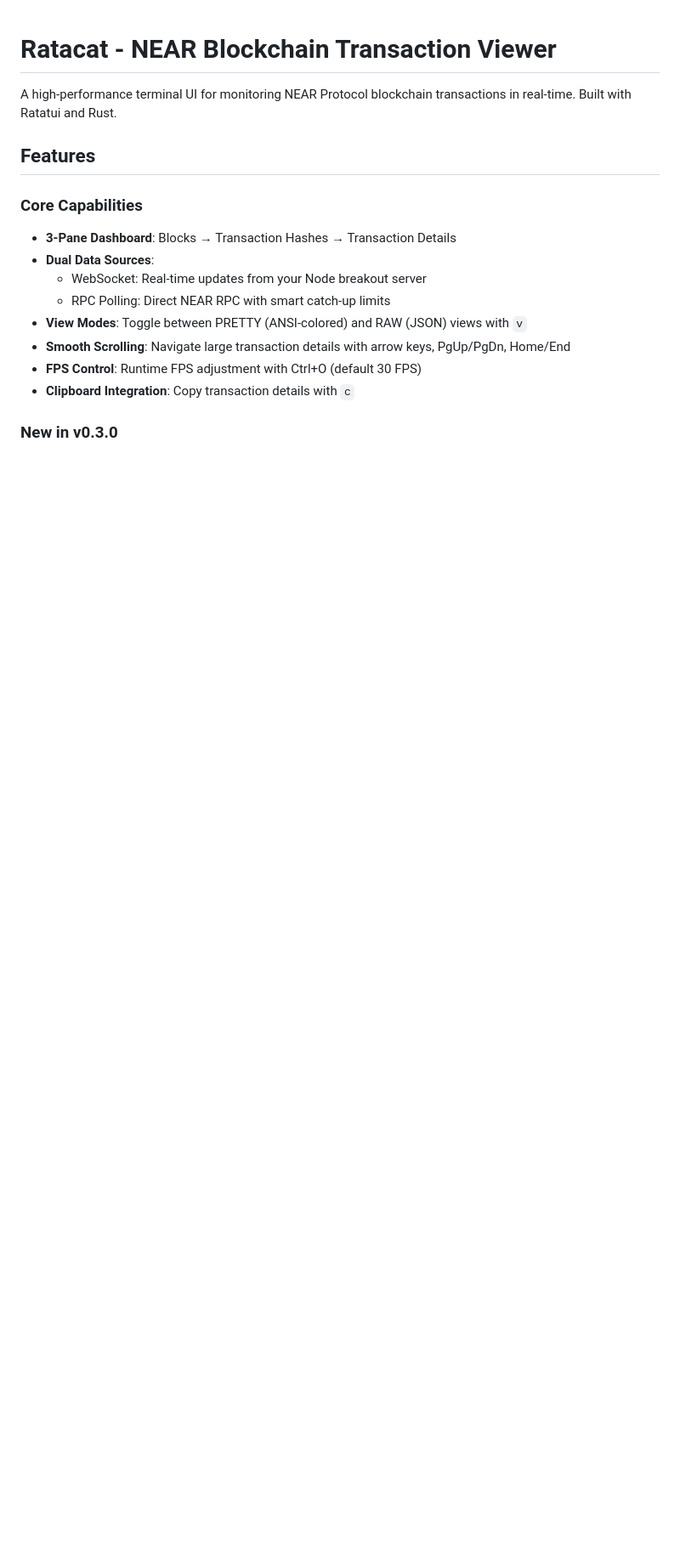
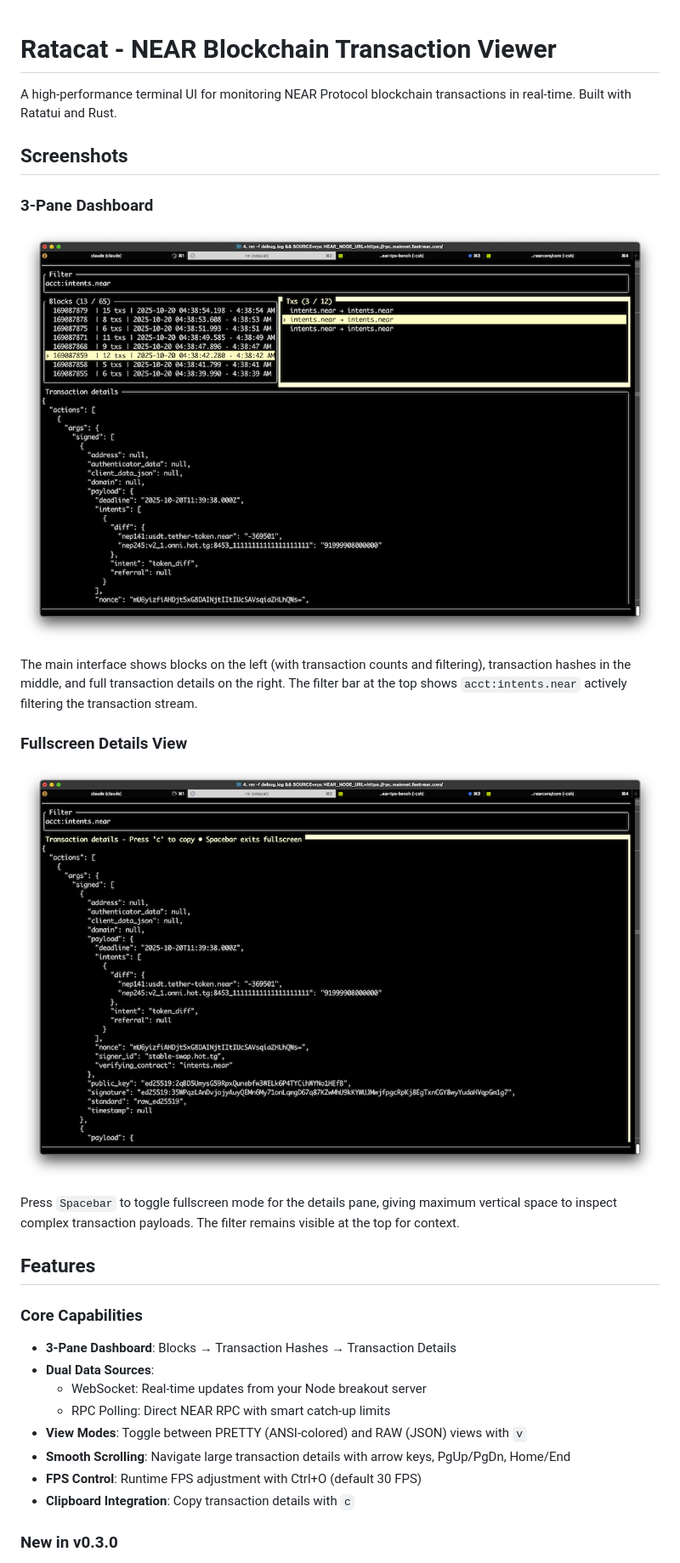
Before and after one commit to fastnear/intents-terminal-explorer, a Markdown page: README.md, the part around the change printed below. Shown: that part at 85% size. Drawn GitHub-style; pictures changed too: static/full-screen.png (added), static/selection.png (added); blank space fills up the shorter version.

Commit message:
readme: add 2 screenshots and call out nearcore crate usage

```diff
--- a/README.md
+++ b/README.md
@@ -1,6 +1,18 @@
 # Ratacat - NEAR Blockchain Transaction Viewer
 
 A high-performance terminal UI for monitoring NEAR Protocol blockchain transactions in real-time. Built with Ratatui and Rust.
+
+## Screenshots
+
+### 3-Pane Dashboard
+![Ratacat showing the full 3-pane layout - blocks list, transaction hashes, and detailed transaction view while monitoring intents.near on NEAR mainnet](static/selection.png)
+
+The main interface shows blocks on the left (with transaction counts and filtering), transaction hashes in the middle, and full transaction details on the right. The filter bar at the top shows `acct:intents.near` actively filtering the transaction stream.
+
+### Fullscreen Details View
+![Ratacat in fullscreen mode showing detailed JSON transaction data for intents.near on NEAR mainnet](static/full-screen.png)
+
+Press `Spacebar` to toggle fullscreen mode for the details pane, giving maximum vertical space to inspect complex transaction payloads. The filter remains visible at the top for context.
 
 ## Features
 
```
Also changed, not shown: other parts of README.md (+20 -0 lines).
